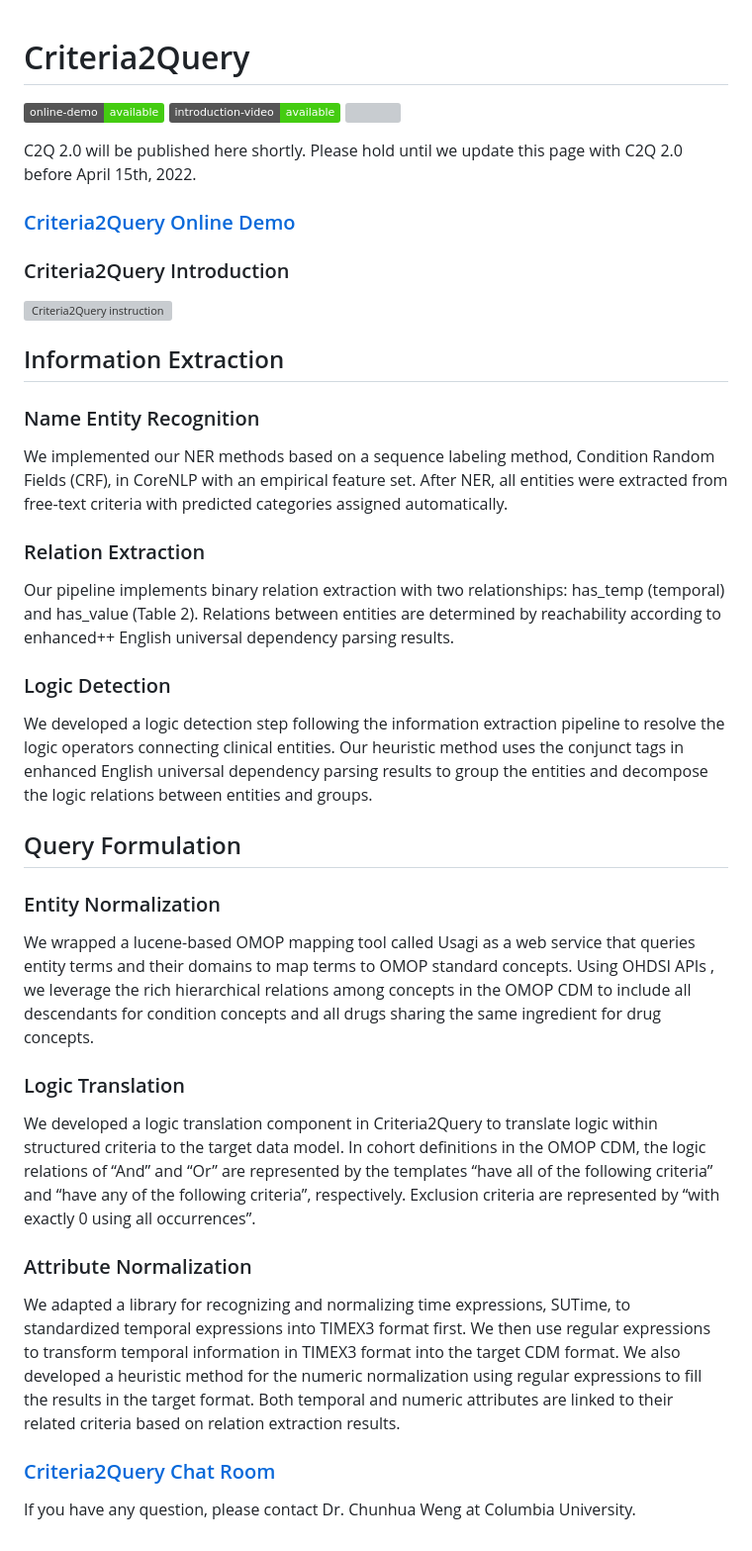
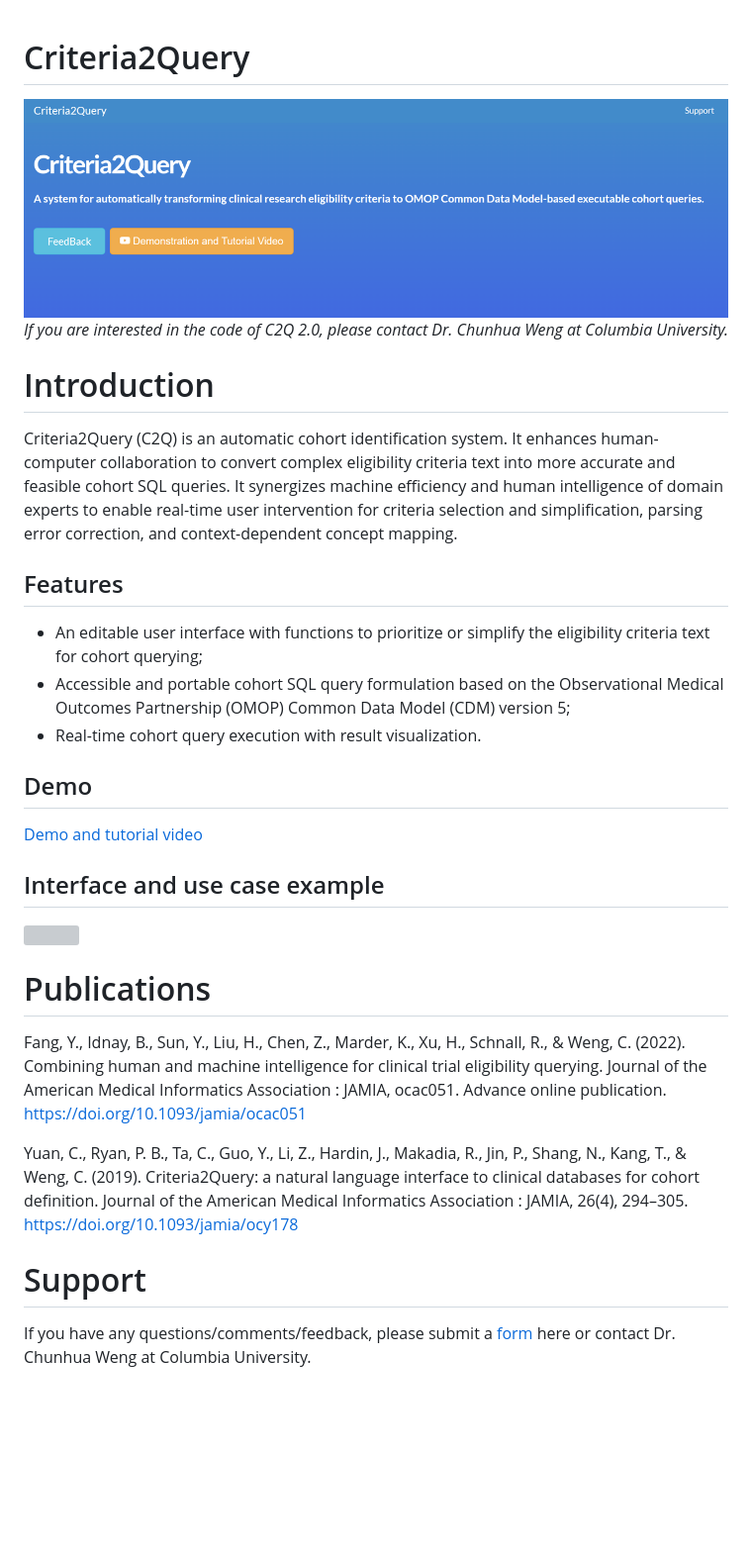
Before and after one commit to OHDSI/Criteria2Query, a Markdown page: README.md, the part around the change. Shown: that part at 99% size. Drawn GitHub-style; pictures changed too: pictures/website.png (added); badges without logos; blank space fills up the shorter version; grey boxes are pictures that could not be loaded.

```diff
--- a/README.md
+++ b/README.md
@@ -1,40 +1,36 @@
 # Criteria2Query
-[![](https://img.shields.io/badge/online--demo-available-brightgreen.svg)](http://www.ohdsi.org/web/criteria2query/)
-[![](https://img.shields.io/badge/introduction--video-available-brightgreen.svg)](https://www.youtube.com/watch?v=EYN2Md-DCR8)
-[![](https://badges.gitter.im/Join%20Chat.svg)](https://gitter.im/Criteria2query/Lobby#)
+<!-- [![](https://img.shields.io/badge/online--demo-available-brightgreen.svg)](http://www.ohdsi.org/web/criteria2query/)
+[![](https://img.shields.io/badge/introduction--video-available-brightgreen.svg)](https://www.youtube.com/watch?v=EYN2Md-DCR8) -->
+<!-- [![](https://badges.gitter.im/Join%20Chat.svg)](https://gitter.im/Criteria2query/Lobby#) -->
 
-C2Q 2.0 will be published here shortly. Please hold until we update this page with C2Q 2.0 before April 15th, 2022.
+<img src="/pictures/website.png" width="800"/>
+
+*If you are interested in the code of C2Q 2.0, please contact Dr. Chunhua Weng at Columbia University.*
+
+Introduction
+ ========
+Criteria2Query (C2Q) is an automatic cohort identification system. It enhances human-computer collaboration to convert complex eligibility criteria text into more accurate and feasible cohort SQL queries. It synergizes machine efficiency and human intelligence of domain experts to enable real-time user intervention for criteria selection and simplification, parsing error correction, and context-dependent concept mapping.
+
+ ## Features
+ * An editable user interface with functions to prioritize or simplify the eligibility criteria text for cohort querying;
+ * Accessible and portable cohort SQL query formulation based on the Observational Medical Outcomes Partnership (OMOP) Common Data Model (CDM) version 5;
+ * Real-time cohort query execution with result visualization.
 
 
-### [Criteria2Query Online Demo](http://www.ohdsi.org/web/criteria2query/)
+## Demo
+[Demo and tutorial video](https://www.youtube.com/watch?v=LJsWgE0EZ-o)
 
-### Criteria2Query Introduction
-[![Criteria2Query instruction](https://i.imgur.com/CshfWd4.png)](https://www.youtube.com/watch?v=EYN2Md-DCR8)
+## Interface and use case example
+<img src="/pictures/example.png" width="800"/>
 
 
-## Information Extraction
+Publications
+======
+Fang, Y., Idnay, B., Sun, Y., Liu, H., Chen, Z., Marder, K., Xu, H., Schnall, R., & Weng, C. (2022). Combining human and machine intelligence for clinical trial eligibility querying. Journal of the American Medical Informatics Association : JAMIA, ocac051. Advance online publication. https://doi.org/10.1093/jamia/ocac051
 
-### Name Entity Recognition
-We implemented our NER methods based on a sequence labeling method, Condition Random Fields (CRF), in CoreNLP with an empirical feature set. After NER, all entities were extracted from free-text criteria with predicted categories assigned automatically.
+Yuan, C., Ryan, P. B., Ta, C., Guo, Y., Li, Z., Hardin, J., Makadia, R., Jin, P., Shang, N., Kang, T., & Weng, C. (2019). Criteria2Query: a natural language interface to clinical databases for cohort definition. Journal of the American Medical Informatics Association : JAMIA, 26(4), 294–305. https://doi.org/10.1093/jamia/ocy178
 
 
-### Relation Extraction
-Our pipeline implements binary relation extraction with two relationships: has_temp (temporal) and has_value (Table 2). Relations between entities are determined by reachability according to enhanced++ English universal dependency parsing results.
-
-### Logic Detection
-We developed a logic detection step following the information extraction pipeline to resolve the logic operators connecting clinical entities. Our heuristic method uses the conjunct tags in enhanced English universal dependency parsing results to group the entities and decompose the logic relations between entities and groups.
-
-## Query Formulation
-
-### Entity Normalization
-We wrapped a lucene-based OMOP mapping tool called Usagi as a web service that queries entity terms and their domains to map terms to OMOP standard concepts. Using OHDSI APIs , we leverage the rich hierarchical relations among concepts in the OMOP CDM to include all descendants for condition concepts and all drugs sharing the same ingredient for drug concepts.
-
-### Logic Translation
-We developed a logic translation component in Criteria2Query to translate logic within structured criteria to the target data model. In cohort definitions in the OMOP CDM, the logic relations of “And” and “Or” are represented by the templates “have all of the following criteria” and “have any of the following criteria”, respectively. Exclusion criteria are represented by “with exactly 0 using all occurrences”.
-
-### Attribute Normalization
-We adapted a library for recognizing and normalizing time expressions, SUTime, to standardized temporal expressions into TIMEX3 format first. We then use regular expressions to transform temporal information in TIMEX3 format into the target CDM format. We also developed a heuristic method for the numeric normalization using regular expressions to fill the results in the target format. Both temporal and numeric attributes are linked to their related criteria based on relation extraction results.
-
-### [Criteria2Query Chat Room](https://gitter.im/Criteria2query/Lobby#)
-
-If you have any question, please contact Dr. Chunhua Weng at Columbia University.
+Support
+=======
+If you have any questions/comments/feedback, please submit a [form](https://forms.gle/gQxnsrmsuJCmrn4R8) here or contact Dr. Chunhua Weng at Columbia University.
```
Also changed, not shown: 1 other file.
